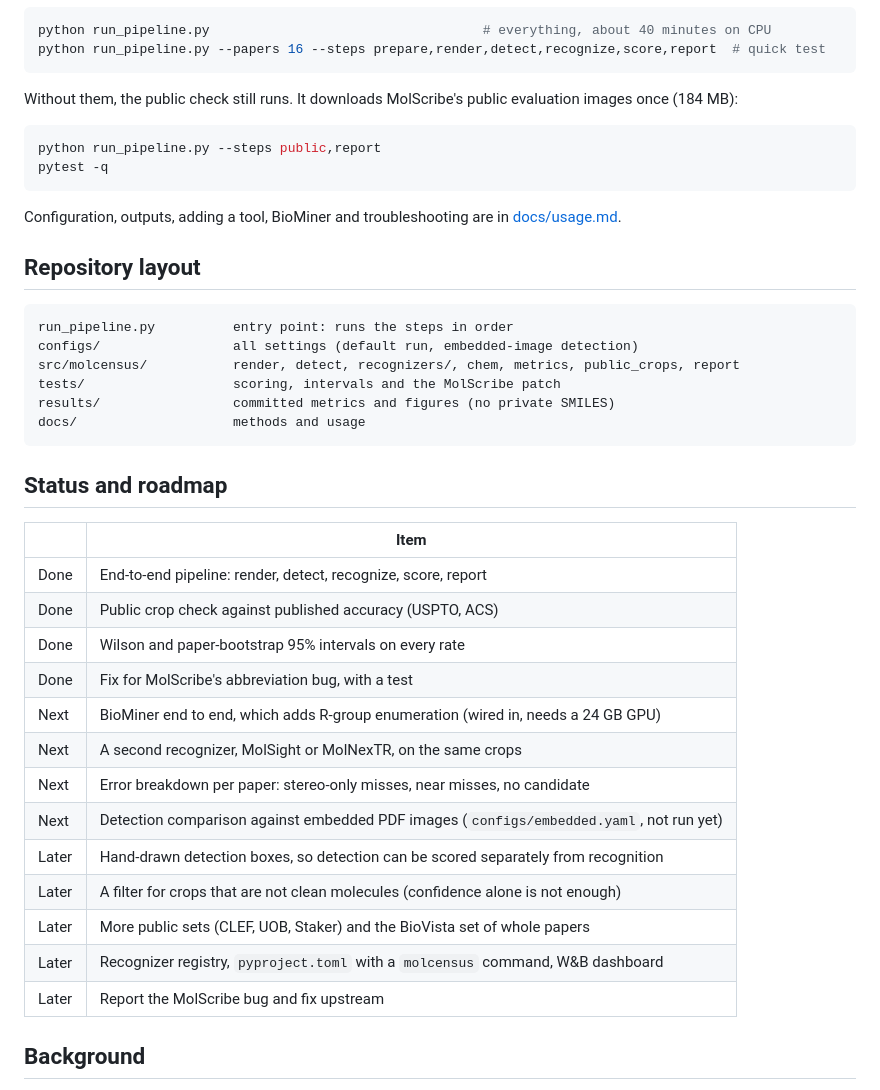
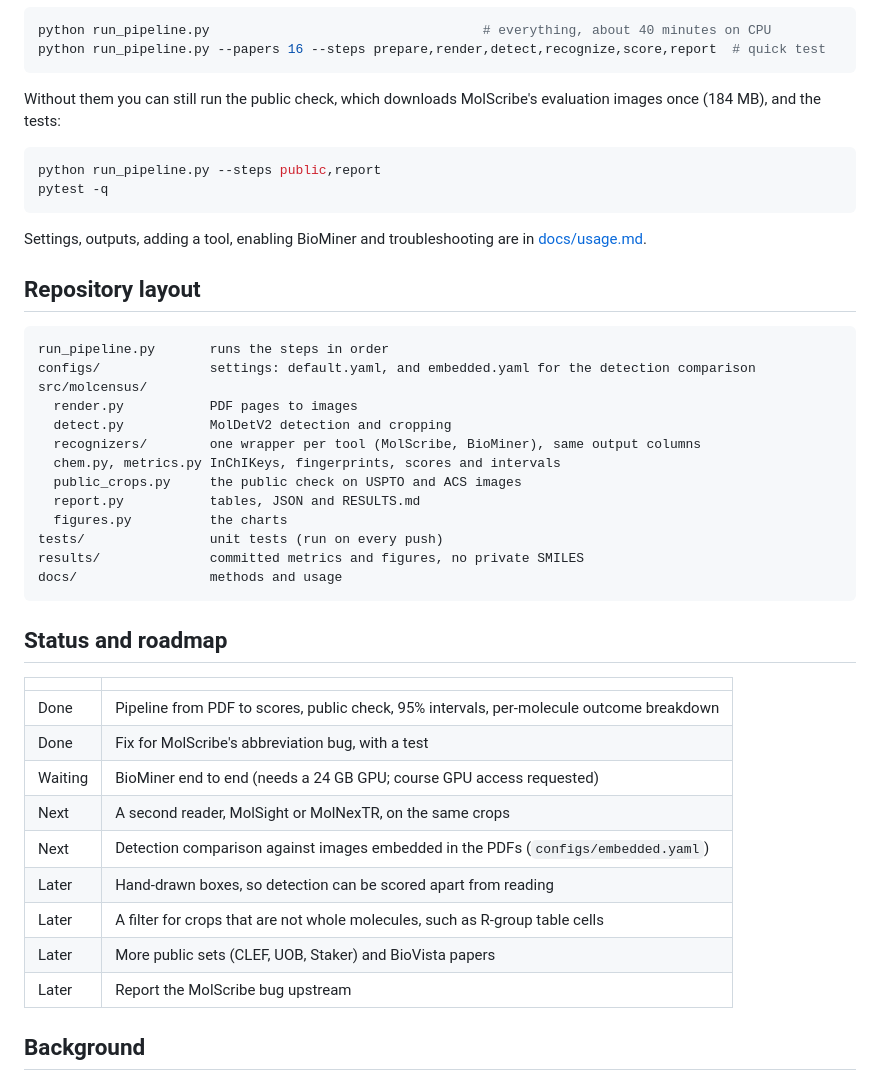
Before and after one commit to meshivanshsinghh/MolCensus, a Markdown page: README.md, the part around one of its changes. Drawn GitHub-style.

````diff
--- a/README.md
+++ b/README.md
@@ -71,45 +108,48 @@ python run_pipeline.py                                   # everything, about 40
 python run_pipeline.py --papers 16 --steps prepare,render,detect,recognize,score,report  # quick test
 ```
 
-Without them, the public check still runs. It downloads MolScribe's public evaluation images once
-(184 MB):
+Without them you can still run the public check, which downloads MolScribe's evaluation images once
+(184 MB), and the tests:
 
 ```bash
 python run_pipeline.py --steps public,report
 pytest -q
 ```
 
-Configuration, outputs, adding a tool, BioMiner and troubleshooting are in
+Settings, outputs, adding a tool, enabling BioMiner and troubleshooting are in
 [docs/usage.md](docs/usage.md).
 
 ## Repository layout
 
 ```
-run_pipeline.py          entry point: runs the steps in order
-configs/                 all settings (default run, embedded-image detection)
-src/molcensus/           render, detect, recognizers/, chem, metrics, public_crops, report
-tests/                   scoring, intervals and the MolScribe patch
-results/                 committed metrics and figures (no private SMILES)
-docs/                    methods and usage
+run_pipeline.py       runs the steps in order
+configs/              settings: default.yaml, and embedded.yaml for the detection comparison
+src/molcensus/
+  render.py           PDF pages to images
+  detect.py           MolDetV2 detection and cropping
+  recognizers/        one wrapper per tool (MolScribe, BioMiner), same output columns
+  chem.py, metrics.py InChIKeys, fingerprints, scores and intervals
+  public_crops.py     the public check on USPTO and ACS images
+  report.py           tables, JSON and RESULTS.md
+  figures.py          the charts
+tests/                unit tests (run on every push)
+results/              committed metrics and figures, no private SMILES
+docs/                 methods and usage
 ```
 
 ## Status and roadmap
 
-| | Item |
+| | |
 |---|---|
-| Done | End-to-end pipeline: render, detect, recognize, score, report |
-| Done | Public crop check against published accuracy (USPTO, ACS) |
-| Done | Wilson and paper-bootstrap 95% intervals on every rate |
+| Done | Pipeline from PDF to scores, public check, 95% intervals, per-molecule outcome breakdown |
 | Done | Fix for MolScribe's abbreviation bug, with a test |
-| Next | BioMiner end to end, which adds R-group enumeration (wired in, needs a 24 GB GPU) |
-| Next | A second recognizer, MolSight or MolNexTR, on the same crops |
-| Next | Error breakdown per paper: stereo-only misses, near misses, no candidate |
-| Next | Detection comparison against embedded PDF images (`configs/embedded.yaml`, not run yet) |
-| Later | Hand-drawn detection boxes, so detection can be scored separately from recognition |
-| Later | A filter for crops that are not clean molecules (confidence alone is not enough) |
-| Later | More public sets (CLEF, UOB, Staker) and the BioVista set of whole papers |
-| Later | Recognizer registry, `pyproject.toml` with a `molcensus` command, W&B dashboard |
-| Later | Report the MolScribe bug and fix upstream |
+| Waiting | BioMiner end to end (needs a 24 GB GPU; course GPU access requested) |
+| Next | A second reader, MolSight or MolNexTR, on the same crops |
+| Next | Detection comparison against images embedded in the PDFs (`configs/embedded.yaml`) |
+| Later | Hand-drawn boxes, so detection can be scored apart from reading |
+| Later | A filter for crops that are not whole molecules, such as R-group table cells |
+| Later | More public sets (CLEF, UOB, Staker) and BioVista papers |
+| Later | Report the MolScribe bug upstream |
 
 ## Background
 
````
Also changed, not shown: other parts of README.md (+66 -30 lines), CLAUDE.md (deleted, +0 -104 lines), docs/methods.md (+63 -48 lines), docs/usage.md (+9 -7 lines), docs/images/how_a_molecule_is_scored.png (added), 13 other files.
